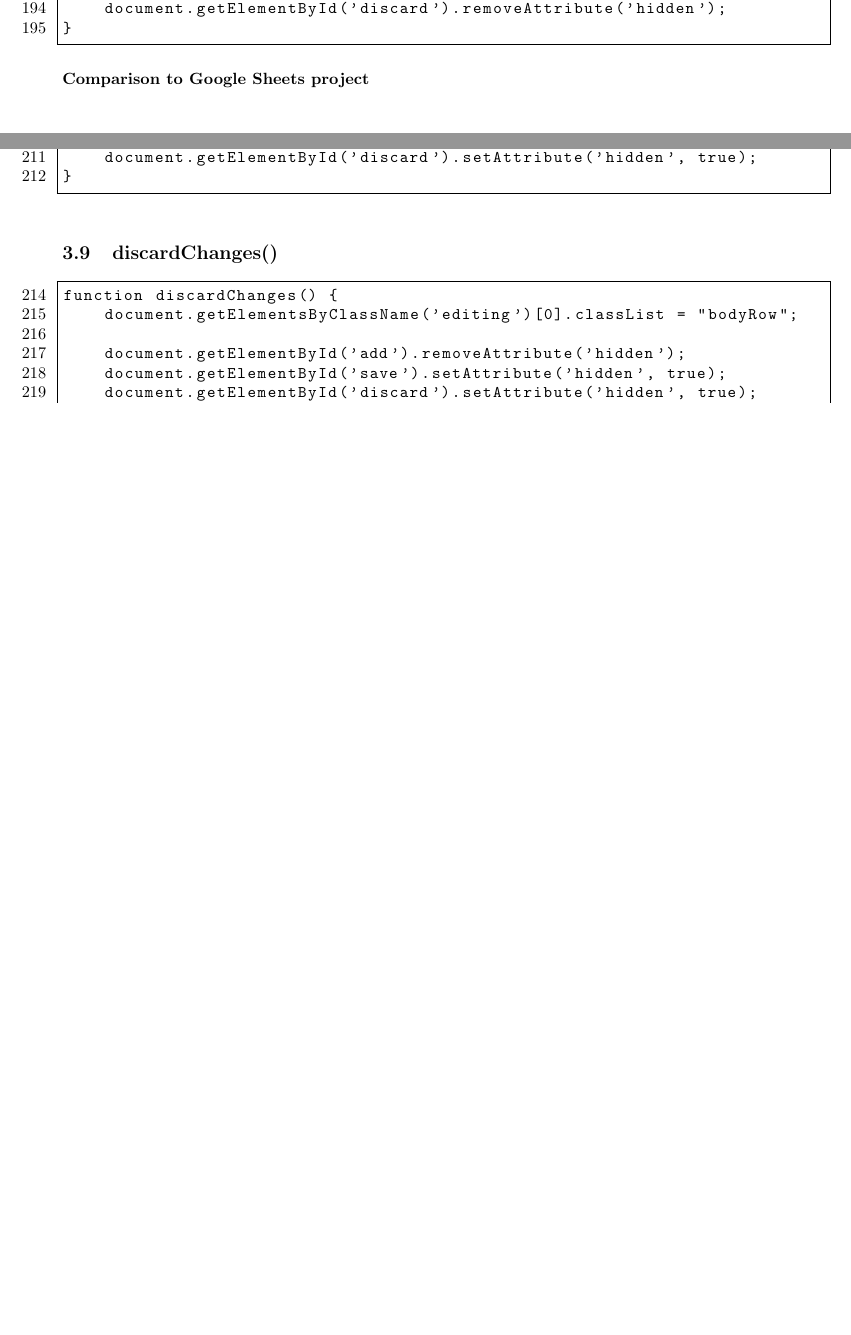
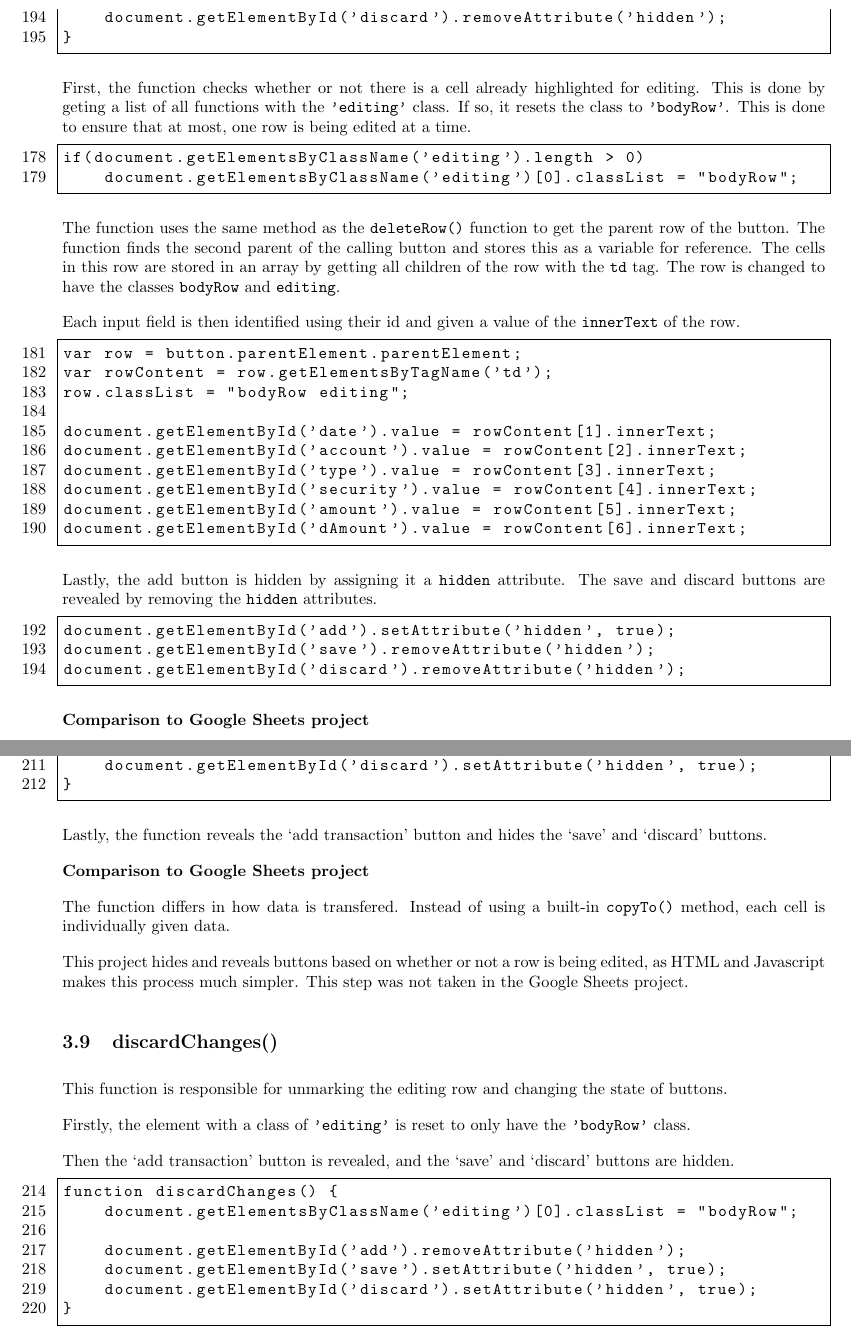
Before and after one commit to Green-Avocado/financial-transaction-web-app, a LaTeX document (docs/docs.tex): two parts of pages 15 and 16 of 22 before the commit and two parts of pages 16 and 17 of 23 after it, joined at a grey line, cut so that both start at the same text, the shorter picture padded with empty space. Compiled offline with pdfLaTeX.

Commit message:
feat: explained save and discard

```diff
--- a/docs/docs.tex
+++ b/docs/docs.tex
@@ -700,3 +702,41 @@ function editRow(button) {
 }
 \end{lstlisting}
 
+First, the function checks whether or not there is a cell already highlighted for editing.
+This is done by geting a list of all functions with the \lstinline{'editing'} class.
+If so, it resets the class to \lstinline{'bodyRow'}.
+This is done to ensure that at most, one row is being edited at a time.
+
+\begin{lstlisting}[firstnumber=178]
+if(document.getElementsByClassName('editing').length > 0)
+    document.getElementsByClassName('editing')[0].classList = "bodyRow";
+\end{lstlisting}
+
+The function uses the same method as the \lstinline{deleteRow()} function to get the parent row of the button.
+The function finds the second parent of the calling button and stores this as a variable for reference.
+The cells in this row are stored in an array by getting all children of the row with the \lstinline{td} tag.
+The row is changed to have the classes \lstinline{bodyRow} and \lstinline{editing}.
+
+Each input field is then identified using their id and given a value of the \lstinline{innerText} of the row.
+
+\begin{lstlisting}[firstnumber=181]
+var row = button.parentElement.parentElement;
+var rowContent = row.getElementsByTagName('td');
+row.classList = "bodyRow editing";
+
+document.getElementById('date').value = rowContent[1].innerText;
+document.getElementById('account').value = rowContent[2].innerText;
+document.getElementById('type').value = rowContent[3].innerText;
+document.getElementById('security').value = rowContent[4].innerText;
+document.getElementById('amount').value = rowContent[5].innerText;
+document.getElementById('dAmount').value = rowContent[6].innerText;
+\end{lstlisting}
+
+Lastly, the add button is hidden by assigning it a \lstinline{hidden} attribute.
+The save and discard buttons are revealed by removing the \lstinline{hidden} attributes.
+
+\begin{lstlisting}[firstnumber=192]
+document.getElementById('add').setAttribute('hidden', true);
+document.getElementById('save').removeAttribute('hidden');
+document.getElementById('discard').removeAttribute('hidden');
+\end{lstlisting}
@@ -723,7 +775,23 @@ function saveChanges() {
 }
 \end{lstlisting}
 
+Lastly, the function reveals the `add transaction' button and hides the `save' and `discard' buttons.
+
+\textbf{Comparison to Google Sheets project}
+
+The function differs in how data is transfered.
+Instead of using a built-in \lstinline{copyTo()} method, each cell is individually given data.
+
+This project hides and reveals buttons based on whether or not a row is being edited, as HTML and Javascript makes this process much simpler.
+This step was not taken in the Google Sheets project.
+
 \subsection{discardChanges()}
+
+This function is responsible for unmarking the editing row and changing the state of buttons.
+
+Firstly, the element with a class of \lstinline{'editing'} is reset to only have the \lstinline{'bodyRow'} class.
+
+Then the `add transaction' button is revealed, and the `save' and `discard' buttons are hidden.
 
 \begin{lstlisting}[firstnumber=214]
 function discardChanges() {
```
Also changed, not shown: docs/docs.pdf, docs/docs.tex (22 more changed lines).
